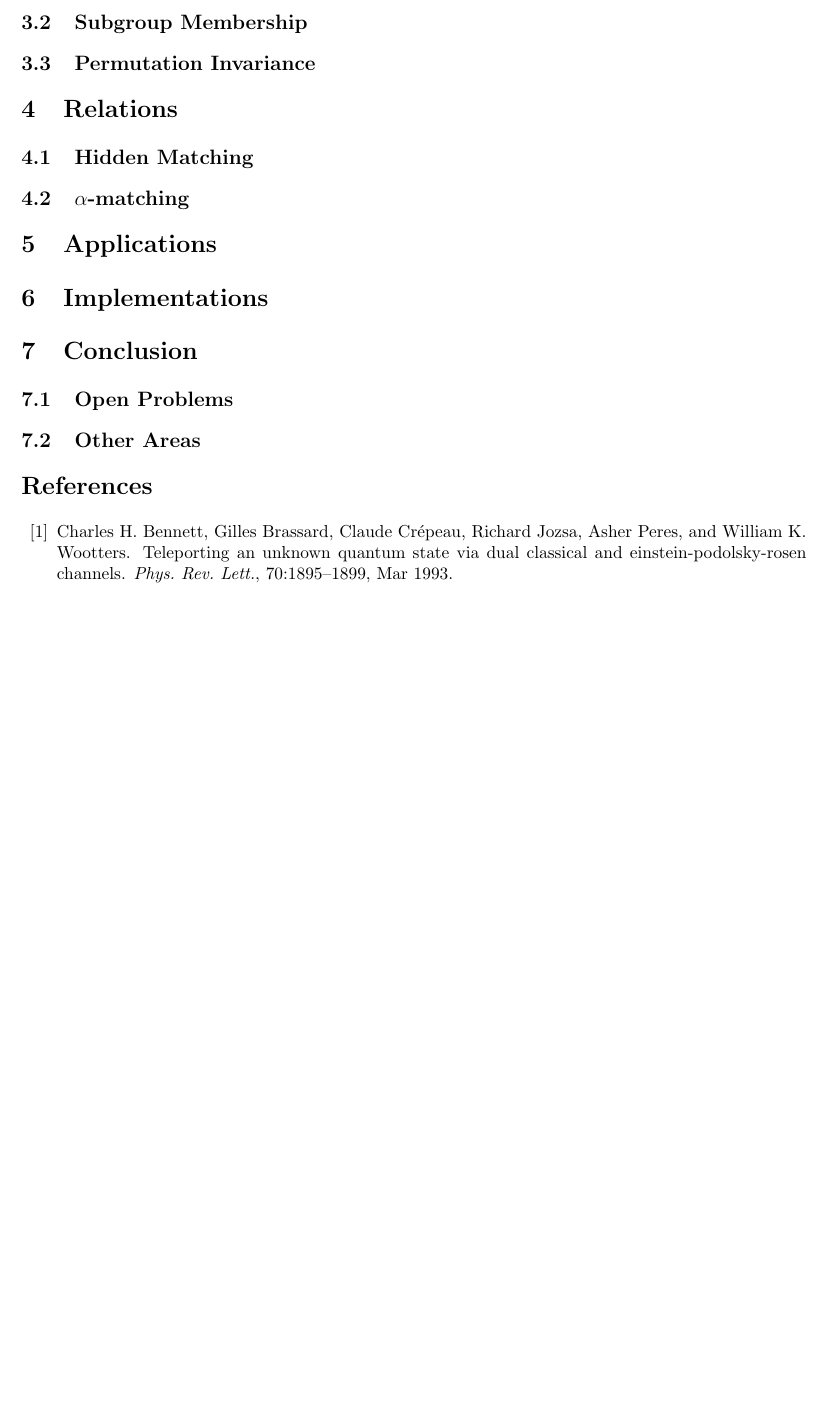
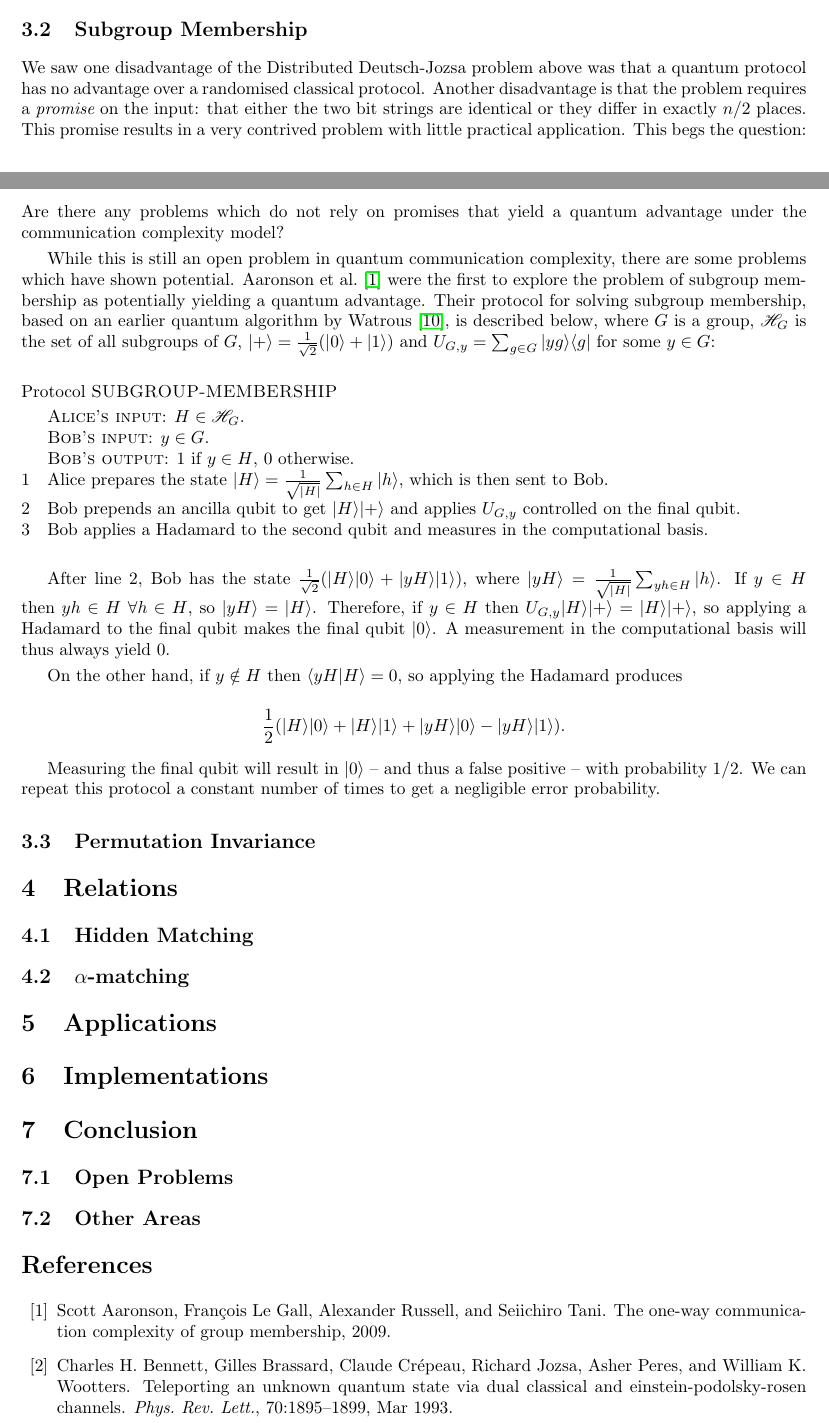
Before and after one commit to aemylt/aqit, a LaTeX paper (quantum_communication_complexity.tex): part of page 4 of 4 before the commit and two parts of pages 3 and 4 of 5 after it, the two joined at a grey line, cut so that both start at the same text, the shorter picture padded with empty space. Compiled offline with pdfLaTeX.

Commit message:
Started work on subgroup membership.
Added quantum algorithm and explanation for subgroup membership.

```diff
--- a/quantum_communication_complexity.tex
+++ b/quantum_communication_complexity.tex
@@ -4,6 +4,7 @@
 \usepackage[margin=1in]{geometry}
 \setlength{\parskip}{3pt}
 \usepackage{hyperref}
+\usepackage{mathrsfs}
 \usepackage{tikz}
 \usetikzlibrary{shapes}
 
@@ -129,3 +132,24 @@
+        We saw one disadvantage of the Distributed Deutsch-Jozsa problem above was that a quantum protocol has no advantage over a randomised classical protocol. Another disadvantage is that the problem requires a {\em promise} on the input: that either the two bit strings are identical or they differ in exactly $n/2$ places. This promise results in a very contrived problem with little practical application. This begs the question: Are there any problems which do not rely on promises that yield a quantum advantage under the communication complexity model?
+
+        While this is still an open problem in quantum communication complexity, there are some problems which have shown potential. Aaronson et al.~\cite{0902.3175} were the first to explore the problem of subgroup membership as potentially yielding a quantum advantage. Their protocol for solving subgroup membership, based on an earlier quantum algorithm by Watrous \cite{Watrous:2000:SQP:795666.796590}, is described below, where $G$ is a group, $\mathscr{H}_G$ is the set of all subgroups of $G$, $|+\rangle = \frac{1}{\sqrt{2}}(|0\rangle + |1\rangle)$ and $U_{G, y} = \sum_{g \in G}|yg\rangle\langle g|$ for some $y \in G$:
+
+        \begin{codebox}
+            \Procname{Protocol $\proc{SUBGROUP-MEMBERSHIP}$}
+            \zi \const{Alice's input}: $H \in \mathscr{H}_G$.
+            \zi \const{Bob's input}: $y \in G$.
+            \zi \const{Bob's output}: $1$ if $y \in H$, $0$ otherwise.
+            \li Alice prepares the state $|H\rangle = \frac{1}{\sqrt{|H|}}\sum_{h \in H}|h\rangle$, which is then sent to Bob.
+            \li Bob prepends an ancilla qubit to get $|H\rangle|+\rangle$ and applies $U_{G, y}$ controlled on the final qubit.
+            \li Bob applies a Hadamard to the second qubit and measures in the computational basis.
+        \end{codebox}
+
+        After line 2, Bob has the state $\frac{1}{\sqrt{2}}(|H\rangle|0\rangle + |yH\rangle|1\rangle)$, where $|yH\rangle = \frac{1}{\sqrt{|H|}}\sum_{yh \in H}|h\rangle$. If $y \in H$ then $yh \in H~ \forall h \in H$, so $|yH\rangle = |H\rangle$. Therefore, if $y \in H$ then $U_{G, y}|H\rangle|+\rangle = |H\rangle|+\rangle$, so applying a Hadamard to the final qubit makes the final qubit $|0\rangle$. A measurement in the computational basis will thus always yield $0$.
+
+        On the other hand, if $y \notin H$ then $\langle yH|H\rangle = 0$, so applying the Hadamard produces
+
+        $$\frac{1}{2}(|H\rangle|0\rangle + |H\rangle|1\rangle + |yH\rangle|0\rangle - |yH\rangle|1\rangle).$$
+
+        Measuring the final qubit will result in $|0\rangle$ -- and thus a false positive -- with probability $1/2$. We can repeat this protocol a constant number of times to get a negligible error probability.
 
         \subsection{Permutation Invariance}
 
```
Also changed, not shown: quantum_communication_complexity.bib (+22 -0 lines), quantum_communication_complexity.pdf, quantum_communication_complexity.tex (8 more changed lines).
